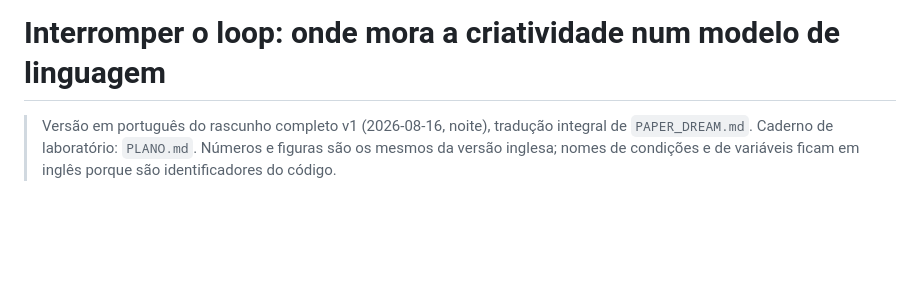
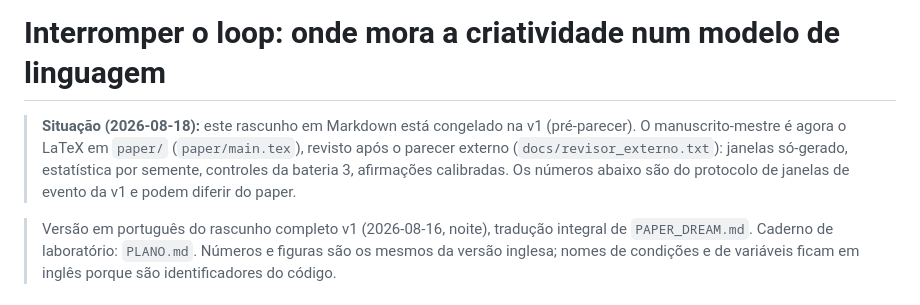
Before and after one commit to RobertoOno/interrupting-the-loop, a Markdown page: docs/PAPER_DREAM_pt.md, the part around the change. Drawn GitHub-style; blank space fills up the shorter version.

Commit message:
Markdown manuscripts marked as frozen v1; LaTeX paper is the master

```diff
--- a/docs/PAPER_DREAM_pt.md
+++ b/docs/PAPER_DREAM_pt.md
@@ -1,4 +1,6 @@
 # Interromper o loop: onde mora a criatividade num modelo de linguagem
+
+> **Situação (2026-08-18):** este rascunho em Markdown está congelado na v1 (pré-parecer). O manuscrito-mestre é agora o LaTeX em `paper/` (`paper/main.tex`), revisto após o parecer externo (`docs/revisor_externo.txt`): janelas só-gerado, estatística por semente, controles da bateria 3, afirmações calibradas. Os números abaixo são do protocolo de janelas de evento da v1 e podem diferir do paper.
 
 > Versão em português do rascunho completo v1 (2026-08-16, noite), tradução
 > integral de `PAPER_DREAM.md`. Caderno de laboratório: `PLANO.md`. Números e
```
Also changed, not shown: docs/PAPER_DREAM.md (+2 -0 lines).
